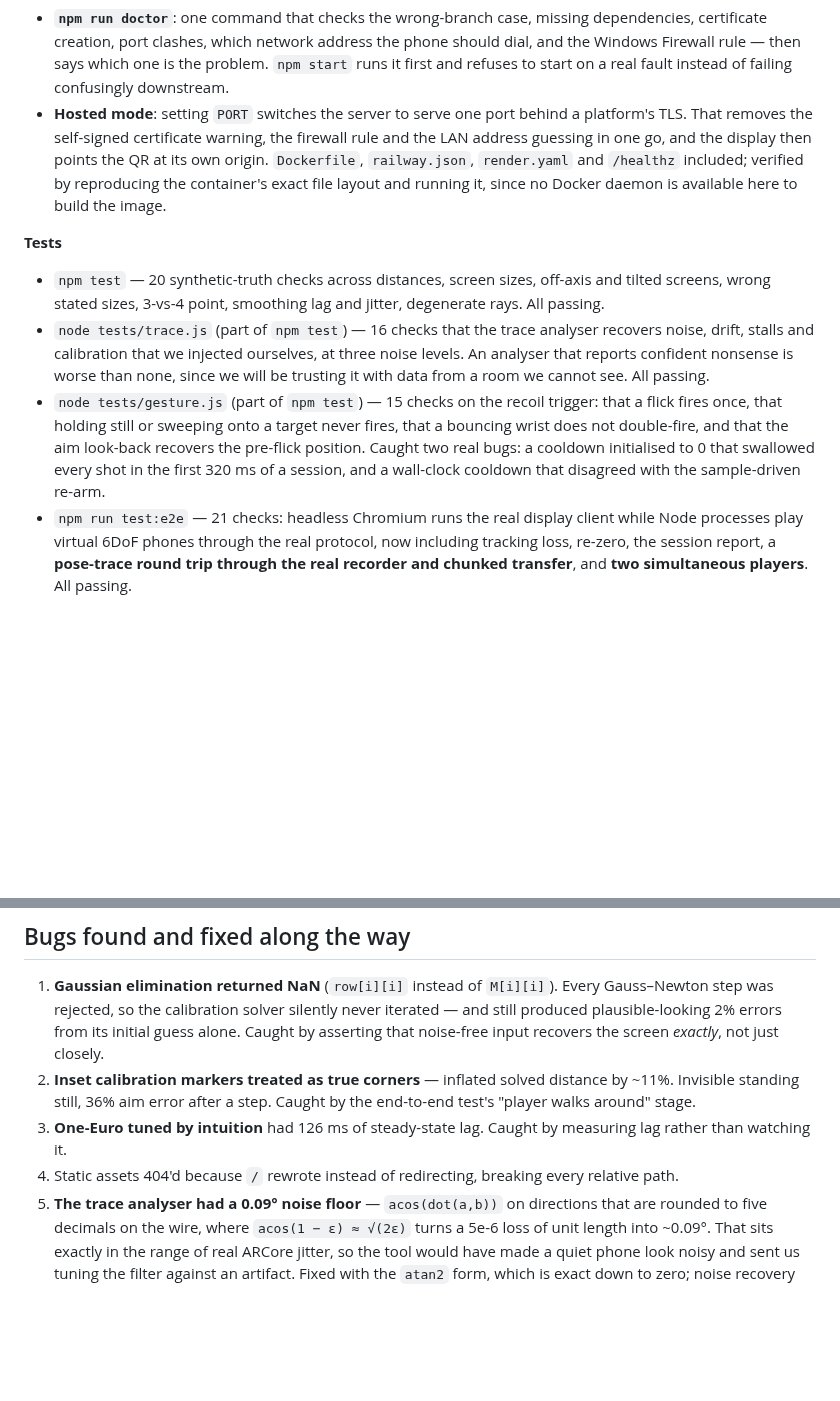
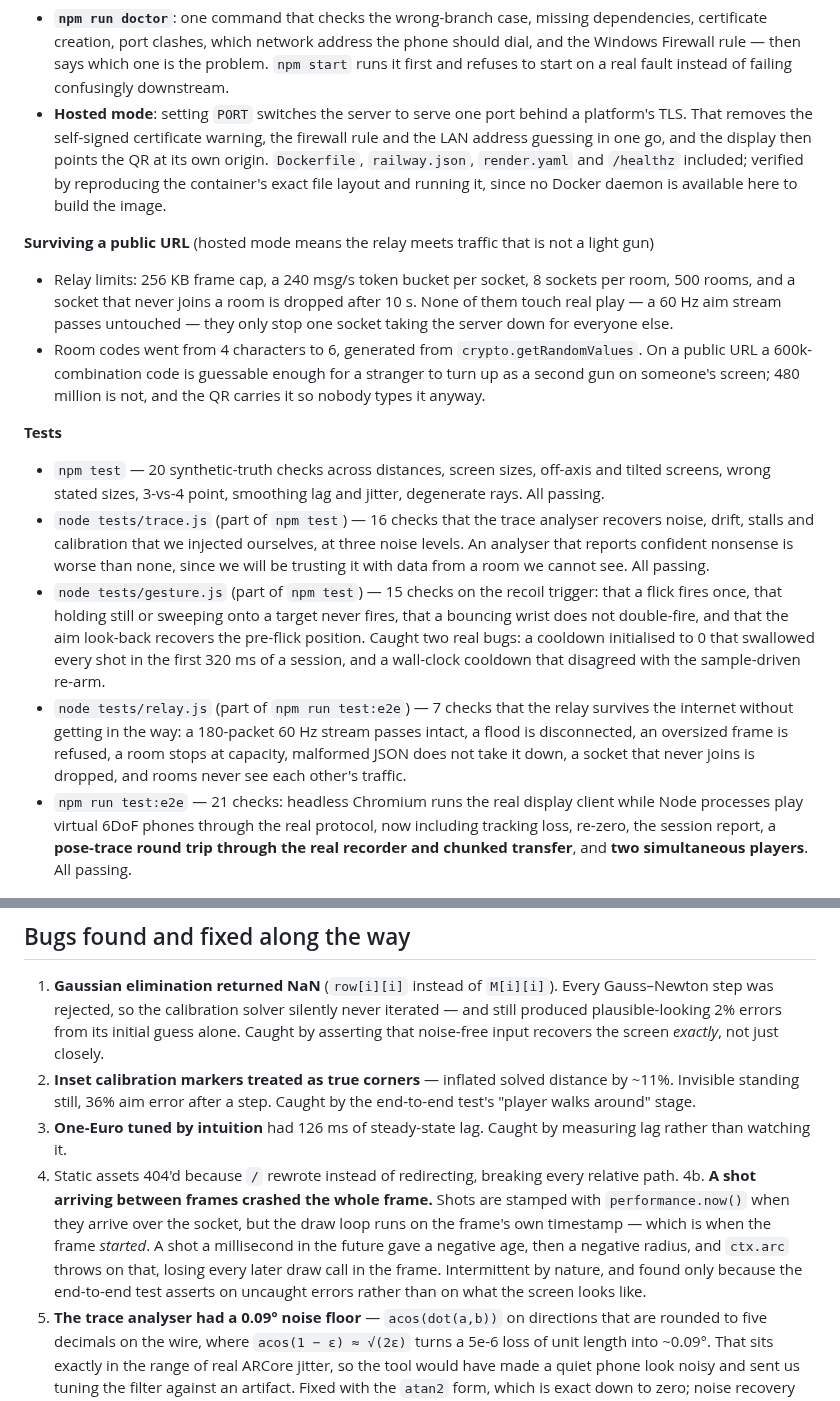
Before and after one commit to pabsamuel/boxdrank, a Markdown page: lightgun/PROGRESS.md, 2 parts joined by grey strips. Rendered like a GitHub page; blank space fills up the shorter version.

```diff
--- a/lightgun/PROGRESS.md
+++ b/lightgun/PROGRESS.md
@@ -85,6 +85,14 @@ behaviour only exists in a room we cannot see)
   `render.yaml` and `/healthz` included; verified by reproducing the container's exact file layout
   and running it, since no Docker daemon is available here to build the image.
 
+**Surviving a public URL** (hosted mode means the relay meets traffic that is not a light gun)
+- Relay limits: 256 KB frame cap, a 240 msg/s token bucket per socket, 8 sockets per room, 500 rooms,
+  and a socket that never joins a room is dropped after 10 s. None of them touch real play — a 60 Hz
+  aim stream passes untouched — they only stop one socket taking the server down for everyone else.
+- Room codes went from 4 characters to 6, generated from `crypto.getRandomValues`. On a public URL a
+  600k-combination code is guessable enough for a stranger to turn up as a second gun on someone's
+  screen; 480 million is not, and the QR carries it so nobody types it anyway.
+
 **Tests**
 - `npm test` — 20 synthetic-truth checks across distances, screen sizes, off-axis and tilted screens,
   wrong stated sizes, 3-vs-4 point, smoothing lag and jitter, degenerate rays. All passing.
@@ -97,6 +105,10 @@ behaviour only exists in a room we cannot see)
   double-fire, and that the aim look-back recovers the pre-flick position. Caught two real bugs: a
   cooldown initialised to 0 that swallowed every shot in the first 320 ms of a session, and a
   wall-clock cooldown that disagreed with the sample-driven re-arm.
+- `node tests/relay.js` (part of `npm run test:e2e`) — 7 checks that the relay survives the internet
+  without getting in the way: a 180-packet 60 Hz stream passes intact, a flood is disconnected, an
+  oversized frame is refused, a room stops at capacity, malformed JSON does not take it down, a socket
+  that never joins is dropped, and rooms never see each other's traffic.
 - `npm run test:e2e` — 21 checks: headless Chromium runs the real display client while Node processes
   play virtual 6DoF phones through the real protocol, now including tracking loss, re-zero, the
   session report, a **pose-trace round trip through the real recorder and chunked transfer**, and
@@ -248,6 +260,12 @@ Nothing has failed yet. Criteria 2, 3 and 5 are only provisionally passed until
 3. **One-Euro tuned by intuition** had 126 ms of steady-state lag. Caught by measuring lag rather than
    watching it.
 4. Static assets 404'd because `/` rewrote instead of redirecting, breaking every relative path.
+4b. **A shot arriving between frames crashed the whole frame.** Shots are stamped with
+   `performance.now()` when they arrive over the socket, but the draw loop runs on the frame's own
+   timestamp — which is when the frame *started*. A shot a millisecond in the future gave a negative
+   age, then a negative radius, and `ctx.arc` throws on that, losing every later draw call in the
+   frame. Intermittent by nature, and found only because the end-to-end test asserts on uncaught
+   errors rather than on what the screen looks like.
 5. **The trace analyser had a 0.09° noise floor** — `acos(dot(a,b))` on directions that are rounded to
    five decimals on the wire, where `acos(1 − ε) ≈ √(2ε)` turns a 5e-6 loss of unit length into ~0.09°.
    That sits exactly in the range of real ARCore jitter, so the tool would have made a quiet phone look
```
Also changed, not shown: lightgun/README.md (+5 -0 lines), lightgun/docs/shot-calibrate.png, lightgun/docs/shot-game.png, lightgun/docs/shot-lobby.png, lightgun/docs/shot-test.png, lightgun/docs/shot-two-player.png, 7 other files.
